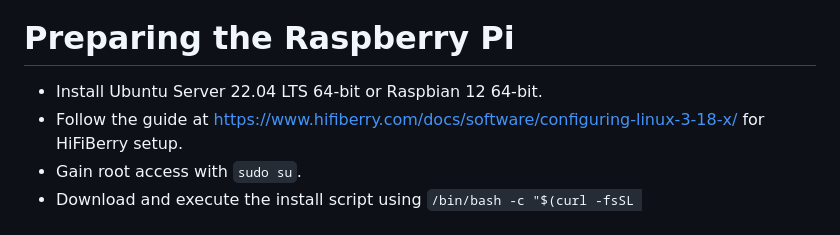
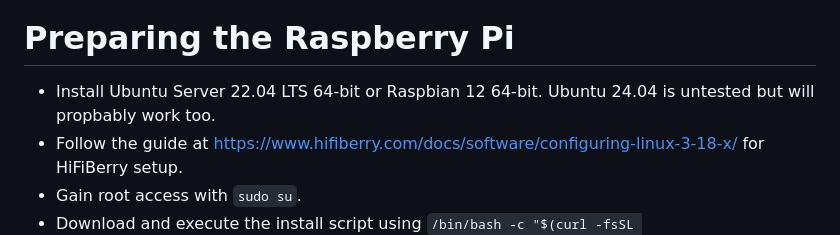
Before and after one commit to oszuidwest/rpi-audio-encoder, a Markdown page: README.md, the part around the change. GitHub-like rendering.

Commit message:
Add a note about Ubuntu 24.04

```diff
--- a/README.md
+++ b/README.md
@@ -6,7 +6,7 @@ The encoder, stationed in the studio, connects to the digital output of an Orban
 <img src="https://github.com/oszuidwest/rpi-audio-encoder/assets/6742496/9070cb82-23be-4a31-8342-6607545d50eb" alt="Raspberry Pi and SRT logo" width=60% height=60%>
 
 # Preparing the Raspberry Pi
-- Install Ubuntu Server 22.04 LTS 64-bit or Raspbian 12 64-bit.
+- Install Ubuntu Server 22.04 LTS 64-bit or Raspbian 12 64-bit. Ubuntu 24.04 is untested but will propbably work too.
 - Follow the guide at https://www.hifiberry.com/docs/software/configuring-linux-3-18-x/ for HiFiBerry setup.
 - Gain root access with `sudo su`.
 - Download and execute the install script using `/bin/bash -c "$(curl -fsSL https://raw.githubusercontent.com/oszuidwest/rpi-encoder/main/install.sh)"`.
```
